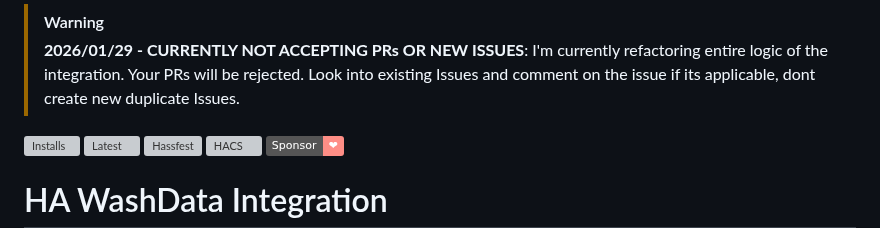
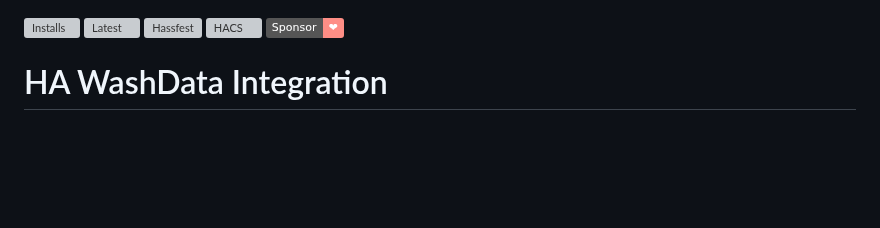
Before and after one commit to 3dg1luk43/ha_washdata, a Markdown page: README.md, the part around the change. Rendered like a GitHub page; badges without logos; blank space fills up the shorter version; grey boxes are pictures that could not be loaded.

Commit message:
Remove PR and issue warning from README
Removed warning about not accepting PRs or new issues due to refactoring.

Signed-off-by: 3dg17uk43 <58517400+3dg1luk43@users.noreply.github.com>

```diff
--- a/README.md
+++ b/README.md
@@ -1,6 +1,3 @@
-> [!WARNING]
-> **2026/01/29 - CURRENTLY NOT ACCEPTING PRs OR NEW ISSUES**: I'm currently refactoring entire logic of the integration. Your PRs will be rejected. Look into existing Issues and comment on the issue if its applicable, dont create new duplicate Issues.
-
 ![Installs](https://img.shields.io/badge/dynamic/json?color=41BDF5&logo=home-assistant&label=Installations&cacheSeconds=15600&url=https://analytics.home-assistant.io/custom_integrations.json&query=$.ha_washdata.total)
 ![Latest](https://img.shields.io/github/v/release/3dg1luk43/ha_washdata)
 ![Hassfest](https://img.shields.io/github/actions/workflow/status/3dg1luk43/ha_washdata/hassfest.yml?label=hassfest)
```
